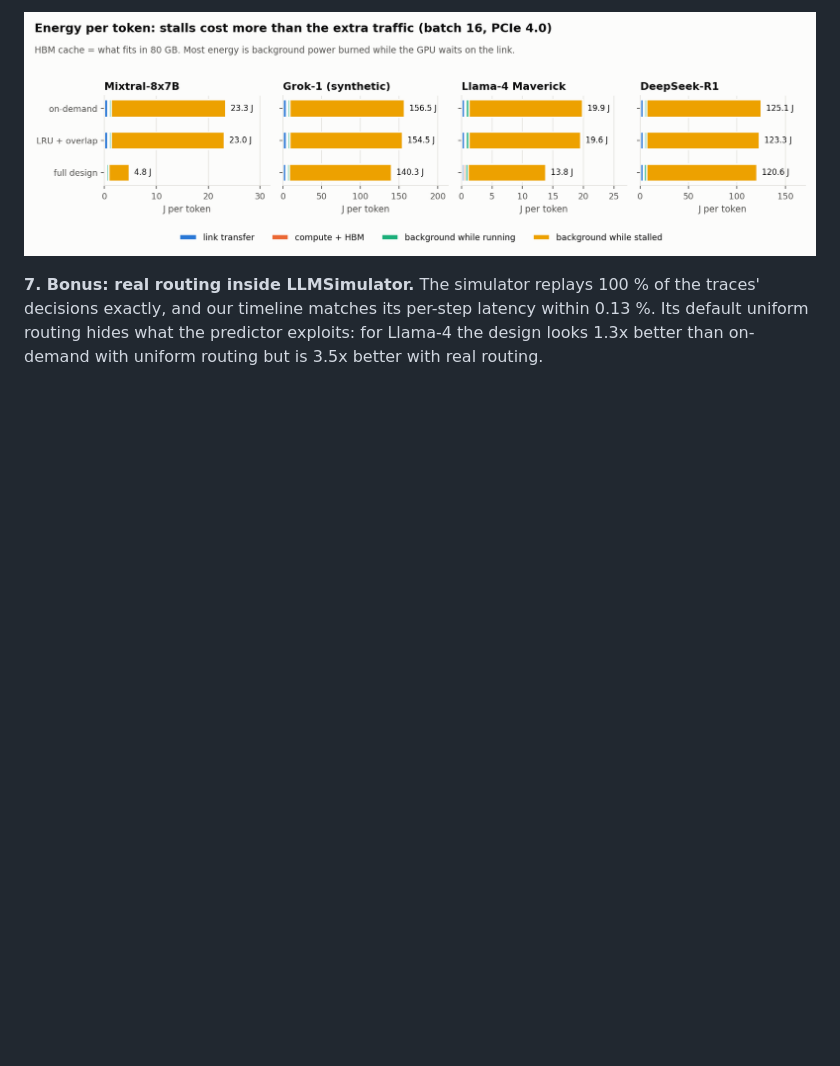
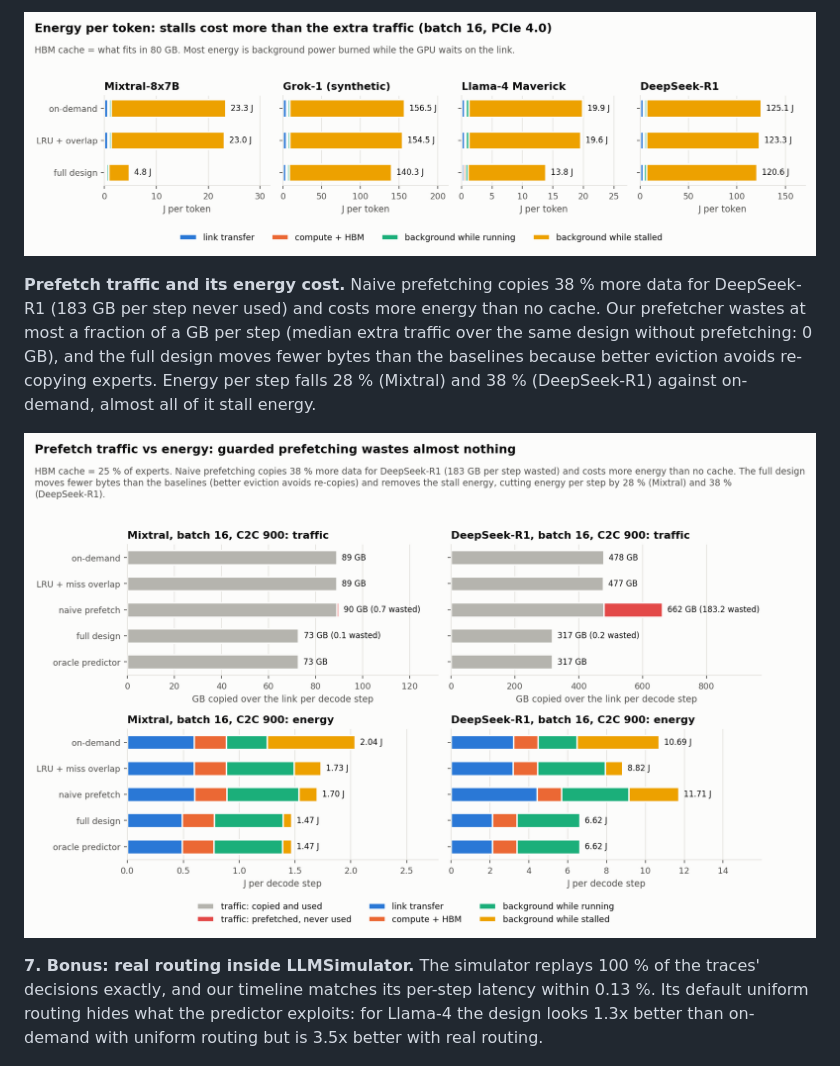
Before and after one commit to Alimohammad12314/Group_25_CA_PROJECT, a Markdown page: README.md, the part around one of its changes. Drawn GitHub-style; pictures changed too: docs/figures/fig11_traffic_energy.png (added); blank space fills up the shorter version.

Commit message:
Figures for baseline vs prefetching: latency, exposed stall and expert-load latency (fig10); traffic and energy (fig11); added to README

```diff
--- a/README.md
+++ b/README.md
@@ -121,6 +121,14 @@ extra prefetch traffic costs (21 % fewer bytes and 17 % less energy than the bes
 
 ![energy](docs/figures/fig7_energy.png)
 
+**Prefetch traffic and its energy cost.** Naive prefetching copies 38 % more data for DeepSeek-R1 (183 GB per step
+never used) and costs more energy than no cache. Our prefetcher wastes at most a fraction of a GB per step (median
+extra traffic over the same design without prefetching: 0 GB), and the full design moves fewer bytes than the
+baselines because better eviction avoids re-copying experts. Energy per step falls 28 % (Mixtral) and 38 %
+(DeepSeek-R1) against on-demand, almost all of it stall energy.
+
+![traffic and energy](docs/figures/fig11_traffic_energy.png)
+
 **7. Bonus: real routing inside LLMSimulator.** The simulator replays 100 % of the traces' decisions exactly, and our
 timeline matches its per-step latency within 0.13 %. Its default uniform routing hides what the predictor exploits:
 for Llama-4 the design looks 1.3x better than on-demand with uniform routing but is 3.5x better with real routing.
```
Also changed, not shown: other parts of README.md (+8 -0 lines), docs/figures/fig10_latency_stall.png (added), 1 other file.
